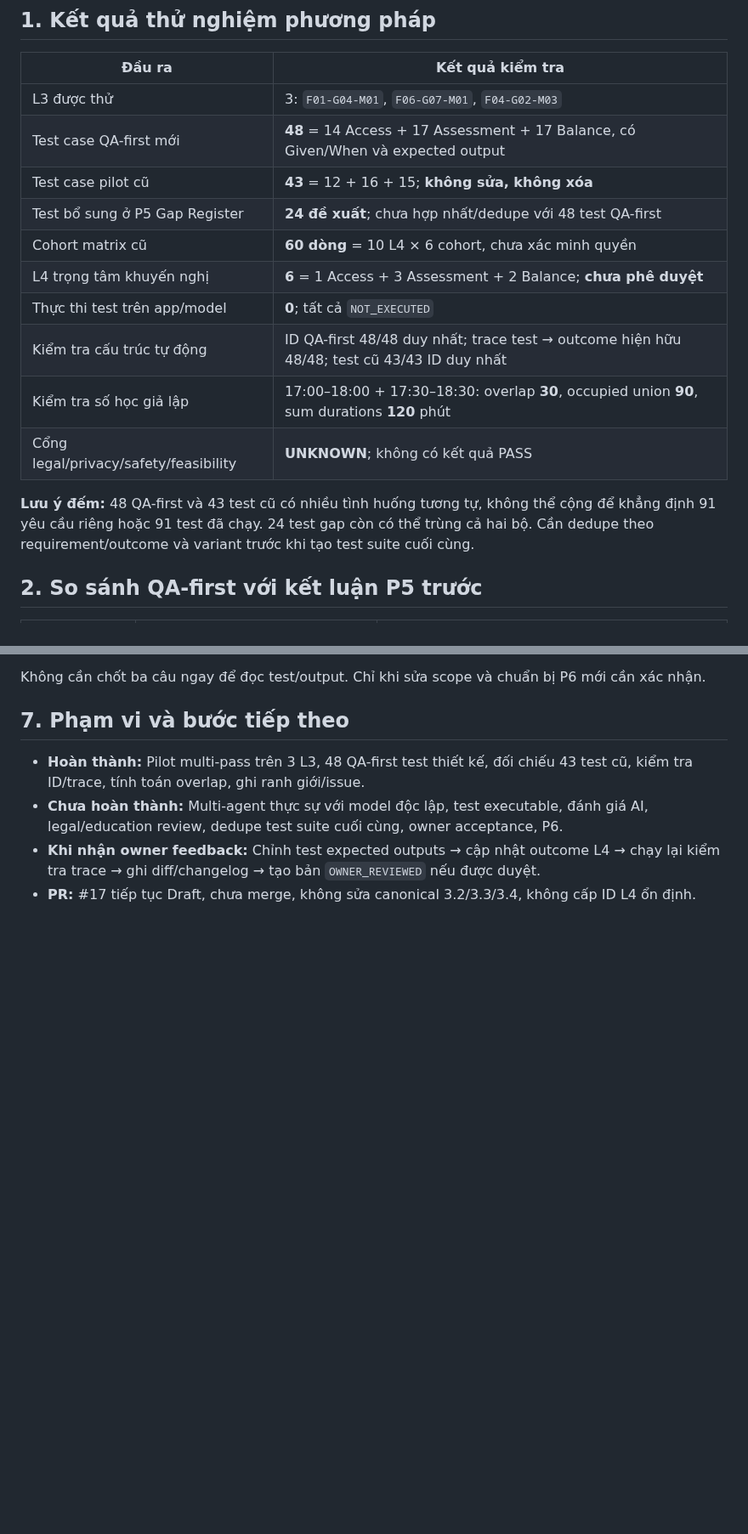
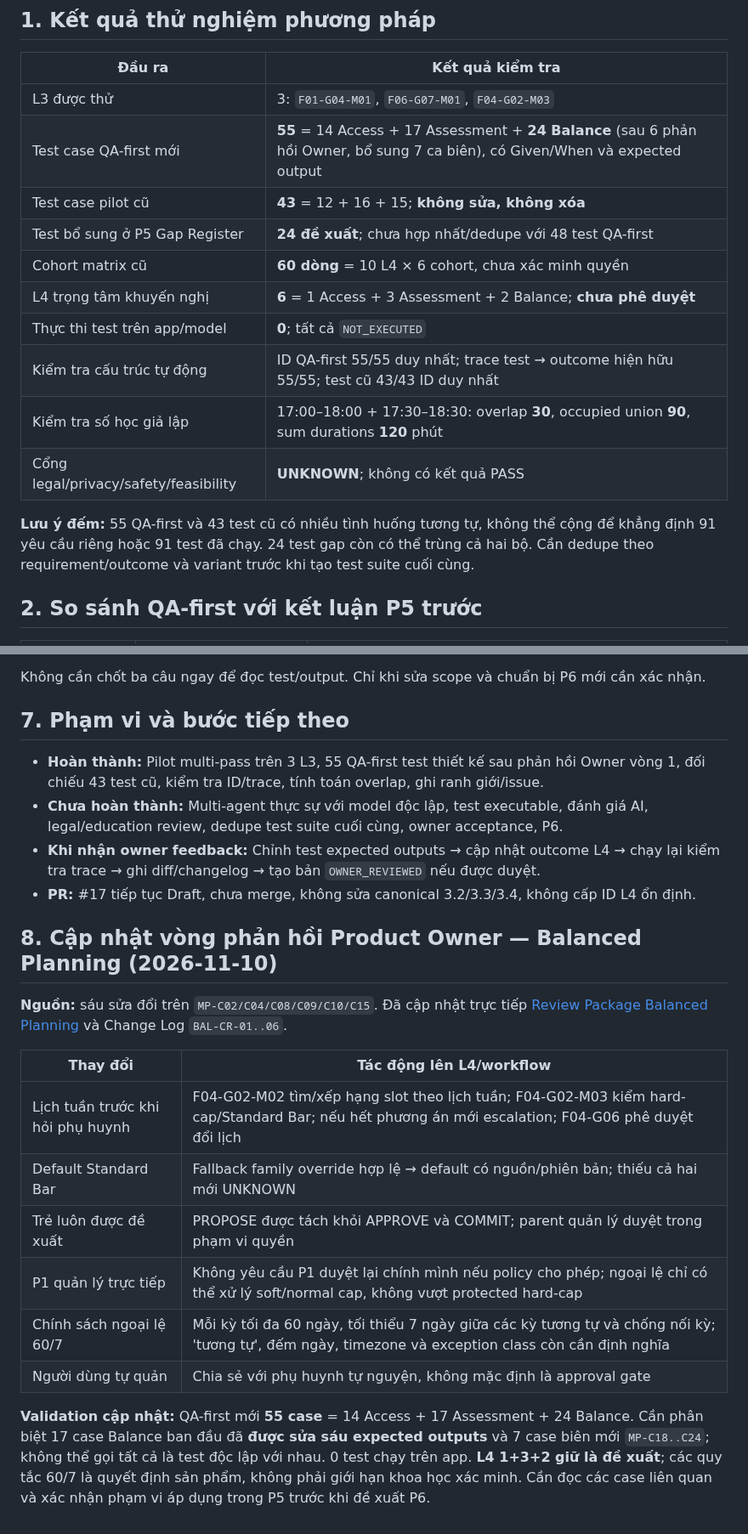
Before and after one commit to ChadNguyen1608/app-parent-pal, a Markdown page: documents/app-design-document/Feature_3_2_L4_MP_Pilot_Consolidated_Findings_REVIEW.md, 2 parts joined by grey strips. Shown at 85% size. GitHub-like rendering; blank space fills up the shorter version.

Commit message:
docs(l4): update multi-pass pilot summary for balance owner feedback

```diff
--- a/documents/app-design-document/Feature_3_2_L4_MP_Pilot_Consolidated_Findings_REVIEW.md
+++ b/documents/app-design-document/Feature_3_2_L4_MP_Pilot_Consolidated_Findings_REVIEW.md
@@ -9,17 +9,17 @@
 | Đầu ra | Kết quả kiểm tra |
 |---|---|
 | L3 được thử | 3: `F01-G04-M01`, `F06-G07-M01`, `F04-G02-M03` |
-| Test case QA-first mới | **48** = 14 Access + 17 Assessment + 17 Balance, có Given/When và expected output |
+| Test case QA-first mới | **55** = 14 Access + 17 Assessment + **24 Balance** (sau 6 phản hồi Owner, bổ sung 7 ca biên), có Given/When và expected output |
 | Test case pilot cũ | **43** = 12 + 16 + 15; **không sửa, không xóa** |
 | Test bổ sung ở P5 Gap Register | **24 đề xuất**; chưa hợp nhất/dedupe với 48 test QA-first |
 | Cohort matrix cũ | **60 dòng** = 10 L4 × 6 cohort, chưa xác minh quyền |
 | L4 trọng tâm khuyến nghị | **6** = 1 Access + 3 Assessment + 2 Balance; **chưa phê duyệt** |
 | Thực thi test trên app/model | **0**; tất cả `NOT_EXECUTED` |
-| Kiểm tra cấu trúc tự động | ID QA-first 48/48 duy nhất; trace test → outcome hiện hữu 48/48; test cũ 43/43 ID duy nhất |
+| Kiểm tra cấu trúc tự động | ID QA-first 55/55 duy nhất; trace test → outcome hiện hữu 55/55; test cũ 43/43 ID duy nhất |
 | Kiểm tra số học giả lập | 17:00–18:00 + 17:30–18:30: overlap **30**, occupied union **90**, sum durations **120** phút |
 | Cổng legal/privacy/safety/feasibility | **UNKNOWN**; không có kết quả PASS |
 
-**Lưu ý đếm:** 48 QA-first và 43 test cũ có nhiều tình huống tương tự, không thể cộng để khẳng định 91 yêu cầu riêng hoặc 91 test đã chạy. 24 test gap còn có thể trùng cả hai bộ. Cần dedupe theo requirement/outcome và variant trước khi tạo test suite cuối cùng.
+**Lưu ý đếm:** 55 QA-first và 43 test cũ có nhiều tình huống tương tự, không thể cộng để khẳng định 91 yêu cầu riêng hoặc 91 test đã chạy. 24 test gap còn có thể trùng cả hai bộ. Cần dedupe theo requirement/outcome và variant trước khi tạo test suite cuối cùng.
 
 ## 2. So sánh QA-first với kết luận P5 trước
 
@@ -78,7 +78,22 @@ Không cần chốt ba câu ngay để đọc test/output. Chỉ khi sửa scope
 
 ## 7. Phạm vi và bước tiếp theo
 
-- **Hoàn thành:** Pilot multi-pass trên 3 L3, 48 QA-first test thiết kế, đối chiếu 43 test cũ, kiểm tra ID/trace, tính toán overlap, ghi ranh giới/issue.
+- **Hoàn thành:** Pilot multi-pass trên 3 L3, 55 QA-first test thiết kế sau phản hồi Owner vòng 1, đối chiếu 43 test cũ, kiểm tra ID/trace, tính toán overlap, ghi ranh giới/issue.
 - **Chưa hoàn thành:** Multi-agent thực sự với model độc lập, test executable, đánh giá AI, legal/education review, dedupe test suite cuối cùng, owner acceptance, P6.
 - **Khi nhận owner feedback:** Chỉnh test expected outputs → cập nhật outcome L4 → chạy lại kiểm tra trace → ghi diff/changelog → tạo bản `OWNER_REVIEWED` nếu được duyệt.
 - **PR:** #17 tiếp tục Draft, chưa merge, không sửa canonical 3.2/3.3/3.4, không cấp ID L4 ổn định.
+
+## 8. Cập nhật vòng phản hồi Product Owner — Balanced Planning (2026-11-10)
+
+**Nguồn:** sáu sửa đổi trên `MP-C02/C04/C08/C09/C10/C15`. Đã cập nhật trực tiếp [Review Package Balanced Planning](Feature_3_2_L4_MP_Review_Package_Balance_REVIEW.md) và Change Log `BAL-CR-01..06`.
+
+| Thay đổi | Tác động lên L4/workflow |
+|---|---|
+| Lịch tuần trước khi hỏi phụ huynh | F04-G02-M02 tìm/xếp hạng slot theo lịch tuần; F04-G02-M03 kiểm hard-cap/Standard Bar; nếu hết phương án mới escalation; F04-G06 phê duyệt đổi lịch |
+| Default Standard Bar | Fallback family override hợp lệ → default có nguồn/phiên bản; thiếu cả hai mới UNKNOWN |
+| Trẻ luôn được đề xuất | PROPOSE được tách khỏi APPROVE và COMMIT; parent quản lý duyệt trong phạm vi quyền |
+| P1 quản lý trực tiếp | Không yêu cầu P1 duyệt lại chính mình nếu policy cho phép; ngoại lệ chỉ có thể xử lý soft/normal cap, không vượt protected hard-cap |
+| Chính sách ngoại lệ 60/7 | Mỗi kỳ tối đa 60 ngày, tối thiểu 7 ngày giữa các kỳ tương tự và chống nối kỳ; 'tương tự', đếm ngày, timezone và exception class còn cần định nghĩa |
+| Người dùng tự quản | Chia sẻ với phụ huynh tự nguyện, không mặc định là approval gate |
+
+**Validation cập nhật:** QA-first mới **55 case** = 14 Access + 17 Assessment + 24 Balance. Cần phân biệt 17 case Balance ban đầu đã **được sửa sáu expected outputs** và 7 case biên mới `MP-C18..C24`; không thể gọi tất cả là test độc lập với nhau. 0 test chạy trên app. **L4 1+3+2 giữ là đề xuất**; các quy tắc 60/7 là quyết định sản phẩm, không phải giới hạn khoa học xác minh. Cần đọc các case liên quan và xác nhận phạm vi áp dụng trong P5 trước khi đề xuất P6.
```
Also changed, not shown: other parts of documents/app-design-document/Feature_3_2_L4_MP_Pilot_Consolidated_Findings_REVIEW.md (+1 -1 lines).
